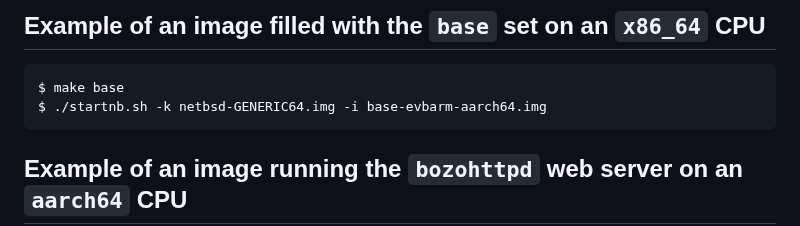
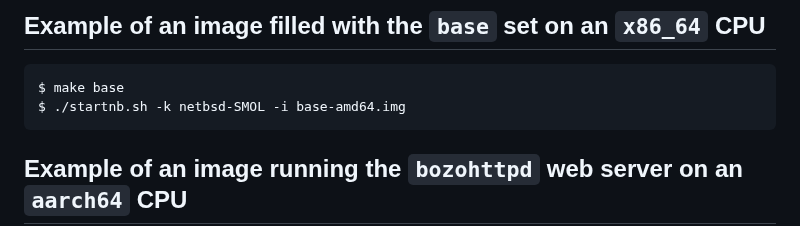
Before and after one commit to midiland/smolBSD, a Markdown page: README.md, the part around the change. Rendered like a GitHub page.

Commit message:
s/arm/amd/

````diff
--- a/README.md
+++ b/README.md
@@ -186,7 +186,7 @@ $ ./startnb.sh -k netbsd-SMOL -i rescue-amd64.img
 
 ```shell
 $ make base
-$ ./startnb.sh -k netbsd-GENERIC64.img -i base-evbarm-aarch64.img
+$ ./startnb.sh -k netbsd-SMOL -i base-amd64.img
 ```
 
 ## Example of an image running the `bozohttpd` web server on an `aarch64` CPU
````
